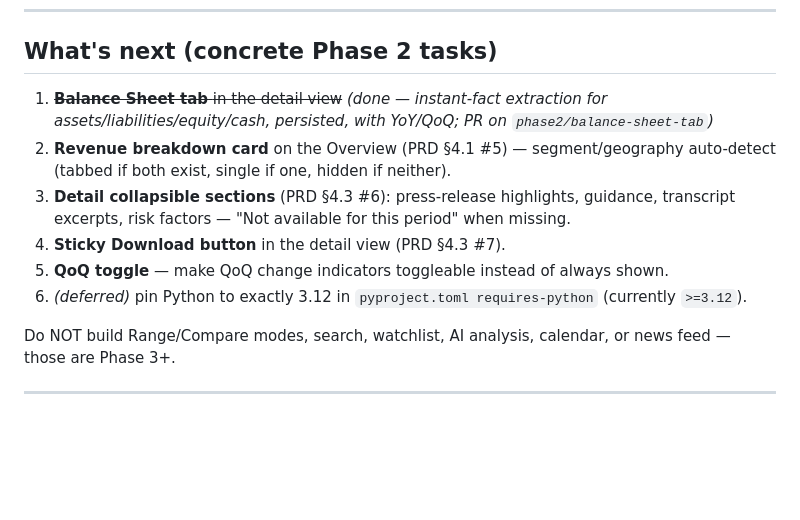
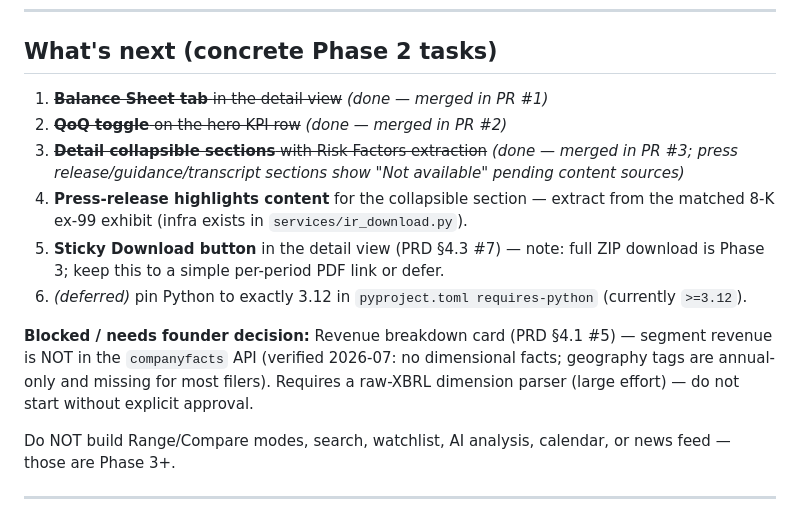
Before and after one commit to pyou-7/Tickerlens, a Markdown page: docs/PROJECT_STATUS.md, the part around the change. Rendered like a GitHub page; blank space fills up the shorter version.

Commit message:
Update PROJECT_STATUS: Phase 2 tasks 1-3 merged; flag revenue breakdown as blocked
Co-Authored-By: Claude Fable 5 <noreply@anthropic.com>

```diff
--- a/docs/PROJECT_STATUS.md
+++ b/docs/PROJECT_STATUS.md
@@ -32,12 +32,14 @@ Goal: a usable Overview page and Time Slicer detail view for one company, single
 
 ## What's next (concrete Phase 2 tasks)
 
-1. ~~**Balance Sheet tab** in the detail view~~ *(done — instant-fact extraction for assets/liabilities/equity/cash, persisted, with YoY/QoQ; PR on `phase2/balance-sheet-tab`)*
-2. **Revenue breakdown card** on the Overview (PRD §4.1 #5) — segment/geography auto-detect (tabbed if both exist, single if one, hidden if neither).
-3. **Detail collapsible sections** (PRD §4.3 #6): press-release highlights, guidance, transcript excerpts, risk factors — "Not available for this period" when missing.
-4. **Sticky Download button** in the detail view (PRD §4.3 #7).
-5. **QoQ toggle** — make QoQ change indicators toggleable instead of always shown.
+1. ~~**Balance Sheet tab** in the detail view~~ *(done — merged in PR #1)*
+2. ~~**QoQ toggle** on the hero KPI row~~ *(done — merged in PR #2)*
+3. ~~**Detail collapsible sections** with Risk Factors extraction~~ *(done — merged in PR #3; press release/guidance/transcript sections show "Not available" pending content sources)*
+4. **Press-release highlights content** for the collapsible section — extract from the matched 8-K ex-99 exhibit (infra exists in `services/ir_download.py`).
+5. **Sticky Download button** in the detail view (PRD §4.3 #7) — note: full ZIP download is Phase 3; keep this to a simple per-period PDF link or defer.
 6. *(deferred)* pin Python to exactly 3.12 in `pyproject.toml requires-python` (currently `>=3.12`).
+
+**Blocked / needs founder decision:** Revenue breakdown card (PRD §4.1 #5) — segment revenue is NOT in the `companyfacts` API (verified 2026-07: no dimensional facts; geography tags are annual-only and missing for most filers). Requires a raw-XBRL dimension parser (large effort) — do not start without explicit approval.
 
 Do NOT build Range/Compare modes, search, watchlist, AI analysis, calendar, or news feed — those are Phase 3+.
 
```
